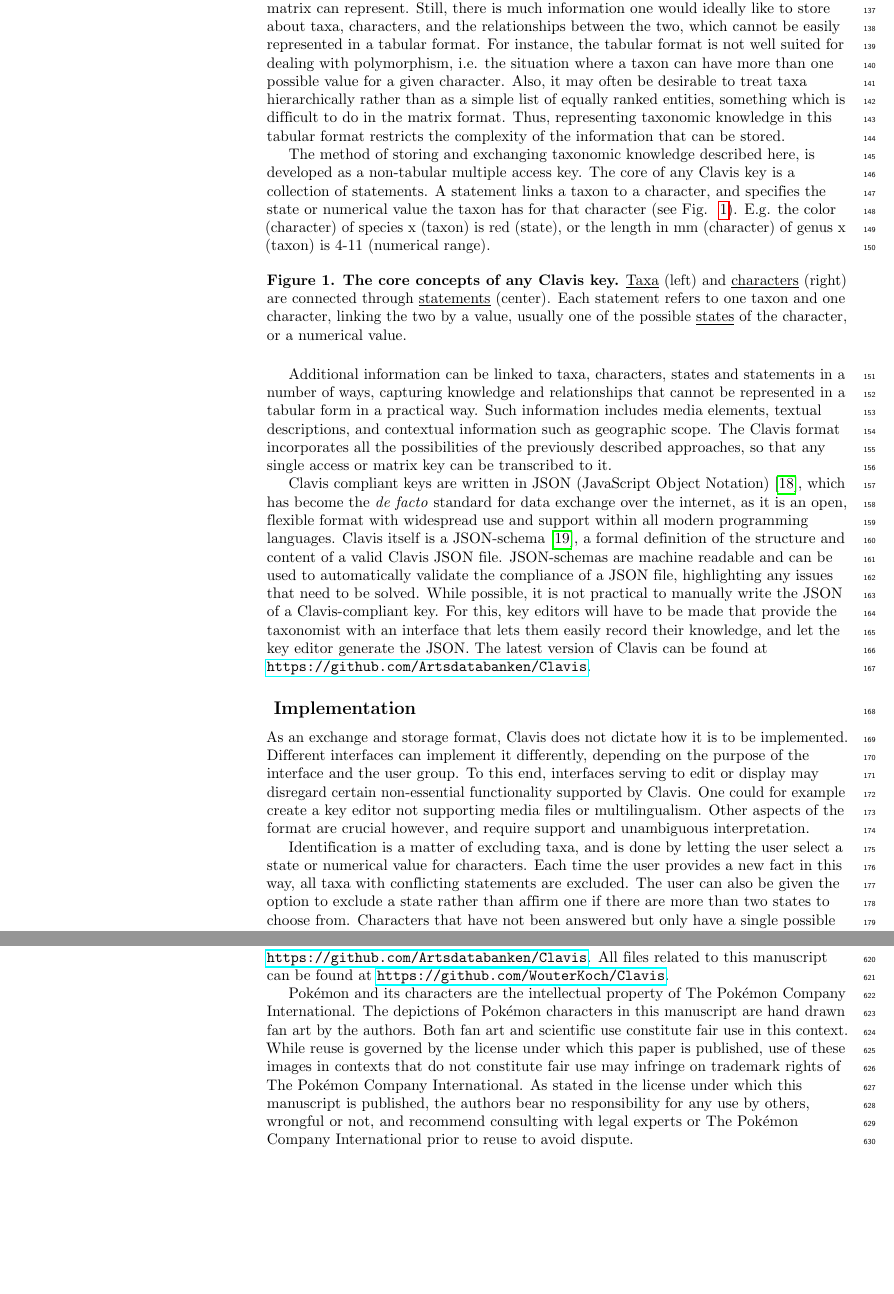
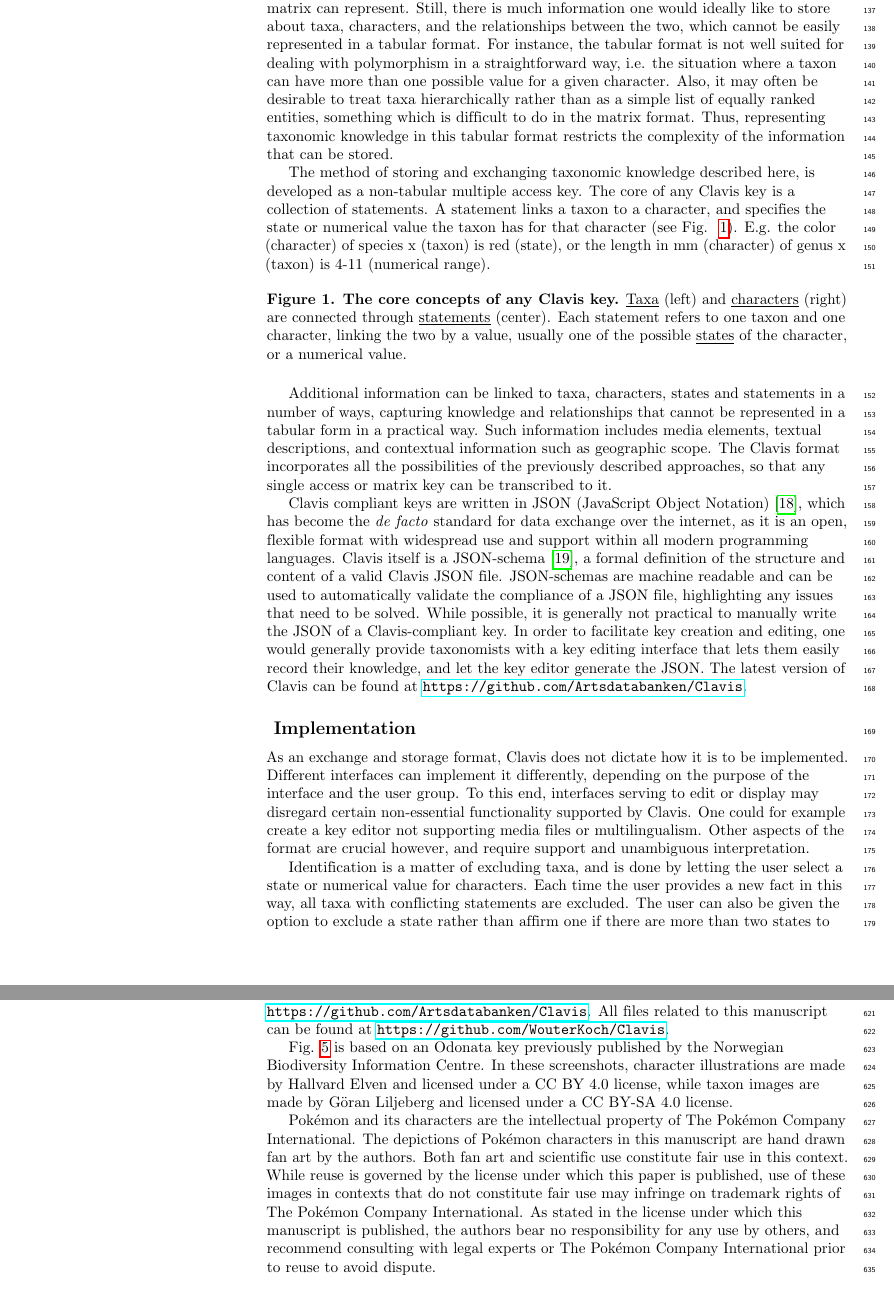
Before and after one commit to WouterKoch/Clavis, a LaTeX document (Manuscript/Manuscript.tex): two parts of pages 4 and 15 of 17, joined at a grey line, cut so that both start at the same text, the shorter picture padded with empty space. Compiled offline with pdfLaTeX.

Commit message:
Manuscript updates, stricter schema

```diff
--- a/Manuscript/Manuscript.tex
+++ b/Manuscript/Manuscript.tex
@@ -124,7 +124,7 @@ An alternative approach is the multiple access key. Such keys are typically stor
 
 To address this, a matrix can also be made to be sparse, meaning that not all characters are scored for all taxa. The interface can then display only those characters that have been scored for all the taxa under consideration. As taxa are being excluded by the user’s choices, further characters that are scored for all the remaining taxa will become available. With this approach, it is possible to make a matrix key that behaves equivalently to a single access key. But the key can also be made to contain several distinguishing characters for any set of taxa, so that the user has more than one choice at each step and is thus not restricted by having to answer only one question at a time in a specific order.
 
-The sparse matrix approach is more powerful than both the single access and the full matrix approach, in that both of the latter approaches are subsets of what the sparse matrix can represent. Still, there is much information one would ideally like to store about taxa, characters, and the relationships between the two, which cannot be easily represented in a tabular format. For instance, the tabular format is not well suited for dealing with polymorphism, i.e. the situation where a taxon can have more than one possible value for a given character. Also, it may often be desirable to treat taxa hierarchically rather than as a simple list of equally ranked entities, something which is difficult to do in the matrix format. Thus, representing taxonomic knowledge in this tabular format restricts the complexity of the information that can be stored.
+The sparse matrix approach is more powerful than both the single access and the full matrix approach, in that both of the latter approaches are subsets of what the sparse matrix can represent. Still, there is much information one would ideally like to store about taxa, characters, and the relationships between the two, which cannot be easily represented in a tabular format. For instance, the tabular format is not well suited for dealing with polymorphism in a straightforward way, i.e. the situation where a taxon can have more than one possible value for a given character. Also, it may often be desirable to treat taxa hierarchically rather than as a simple list of equally ranked entities, something which is difficult to do in the matrix format. Thus, representing taxonomic knowledge in this tabular format restricts the complexity of the information that can be stored.
 
 The method of storing and exchanging taxonomic knowledge described here, is developed as a non-tabular multiple access key. The core of any Clavis key is a collection of statements. A statement links a taxon to a character, and specifies the state or numerical value the taxon has for that character (see Fig. ~\ref{fig1}). E.g. the color (character) of species x (taxon) is red (state), or the length in mm (character) of genus x (taxon) is 4-11 (numerical range).
 
@@ -139,7 +139,7 @@ The method of storing and exchanging taxonomic knowledge described here, is deve
 
 Additional information can be linked to taxa, characters, states and statements in a number of ways, capturing knowledge and relationships that cannot be represented in a tabular form in a practical way. Such information includes media elements, textual descriptions, and contextual information such as geographic scope. The Clavis format incorporates all the possibilities of the previously described approaches, so that any single access or matrix key can be transcribed to it.
 
-Clavis compliant keys are written in JSON (JavaScript Object Notation)~\cite{JSON}, which has become the \textit{de facto} standard for data exchange over the internet, as it is an open, flexible format with widespread use and support within all modern programming languages. Clavis itself is a JSON-schema~\cite{JSON_schema}, a formal definition of the structure and content of a valid Clavis JSON file. JSON-schemas are machine readable and can be used to automatically validate the compliance of a JSON file, highlighting any issues that need to be solved. While possible, it is not practical to manually write the JSON of a Clavis-compliant key. For this, key editors will have to be made that provide the taxonomist with an interface that lets them easily record their knowledge, and let the key editor generate the JSON. The latest version of Clavis can be found at \url{https://github.com/Artsdatabanken/Clavis}.
+Clavis compliant keys are written in JSON (JavaScript Object Notation)~\cite{JSON}, which has become the \textit{de facto} standard for data exchange over the internet, as it is an open, flexible format with widespread use and support within all modern programming languages. Clavis itself is a JSON-schema~\cite{JSON_schema}, a formal definition of the structure and content of a valid Clavis JSON file. JSON-schemas are machine readable and can be used to automatically validate the compliance of a JSON file, highlighting any issues that need to be solved. While possible, it is generally not practical to manually write the JSON of a Clavis-compliant key. In order to facilitate key creation and editing, one would generally provide taxonomists with a key editing interface that lets them easily record their knowledge, and let the key editor generate the JSON. The latest version of Clavis can be found at \url{https://github.com/Artsdatabanken/Clavis}.
 
 \subsection*{
 Implementation
@@ -506,7 +506,9 @@ Data availability and licensing
 }
 The latest formal definition of Clavis can be found at \url{https://github.com/Artsdatabanken/Clavis}. All files related to this manuscript can be found at \url{https://github.com/WouterKoch/Clavis}.
 
-Pokémon and its characters are the intellectual property of The Pokémon Company International. The depictions of Pokémon characters in this manuscript are hand drawn fan art by the authors. Both fan art and scientific use constitute fair use in this context. While reuse is governed by the license under which this paper is published, use of these images in contexts that do not constitute fair use may infringe on trademark rights of The Pokémon Company International. As stated in the license under which this manuscript is published, the authors bear no responsibility for any use by others, wrongful or not, and recommend consulting with legal experts or The Pokémon Company International prior to reuse to avoid dispute.
+Fig. \ref{fig5} is based on an Odonata key previously published by the Norwegian Biodiversity Information Centre. In these screenshots, character illustrations are made by Hallvard Elven and licensed under a CC BY 4.0 license, while taxon images are made by Göran Liljeberg and licensed under a CC BY-SA 4.0 license.
+
+Pokémon and its characters are the intellectual property of The Pokémon Company International. The depictions of Pokémon characters in this manuscript are hand drawn fan art by the authors. Both fan art and scientific use constitute fair use in this context. While reuse is governed by the license under which this paper is published, use of these images in contexts that do not constitute fair use may infringe on trademark rights of The Pokémon Company International. As stated in the license under which this manuscript is published, the authors bear no responsibility for any use by others, and recommend consulting with legal experts or The Pokémon Company International prior to reuse to avoid dispute.
 
 \section*{
 Supporting information
```
Also changed, not shown: Manuscript/Images/identification flow.svg, Manuscript/Manuscript.pdf, Manuscript/Manuscript.tex (10 more changed lines), 3 other files.
